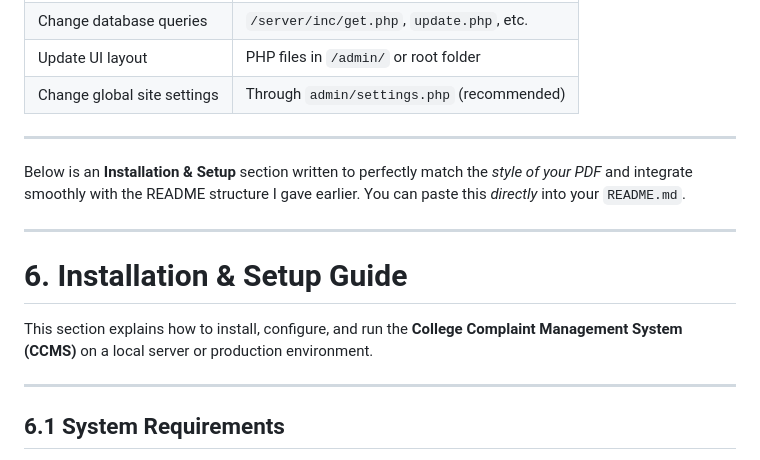
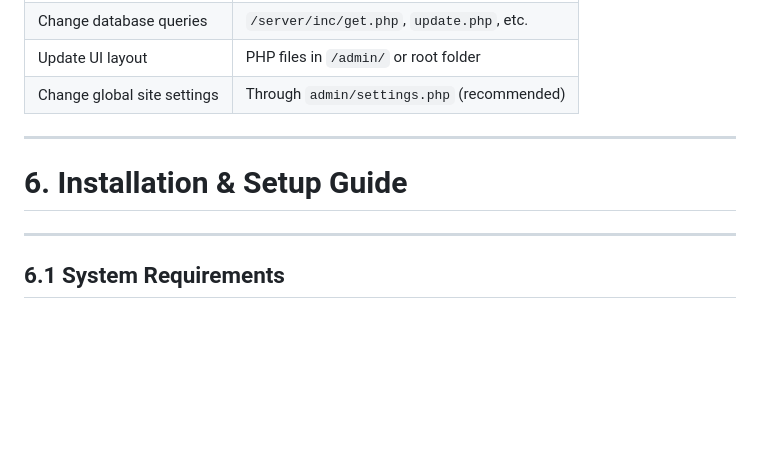
Before and after one commit to afifahisdn/ccms, a Markdown page: README.md, the part around the change. Rendered like a GitHub page; blank space fills up the shorter version.

```diff
--- a/README.md
+++ b/README.md
@@ -169,14 +169,7 @@ The system consists of **three user roles**, each with defined permissions.
 
 ---
 
-Below is an **Installation & Setup** section written to perfectly match the *style of your PDF* and integrate smoothly with the README structure I gave earlier.
-You can paste this *directly* into your `README.md`.
-
----
-
 # **6. Installation & Setup Guide**
-
-This section explains how to install, configure, and run the **College Complaint Management System (CCMS)** on a local server or production environment.
 
 ---
 
```
